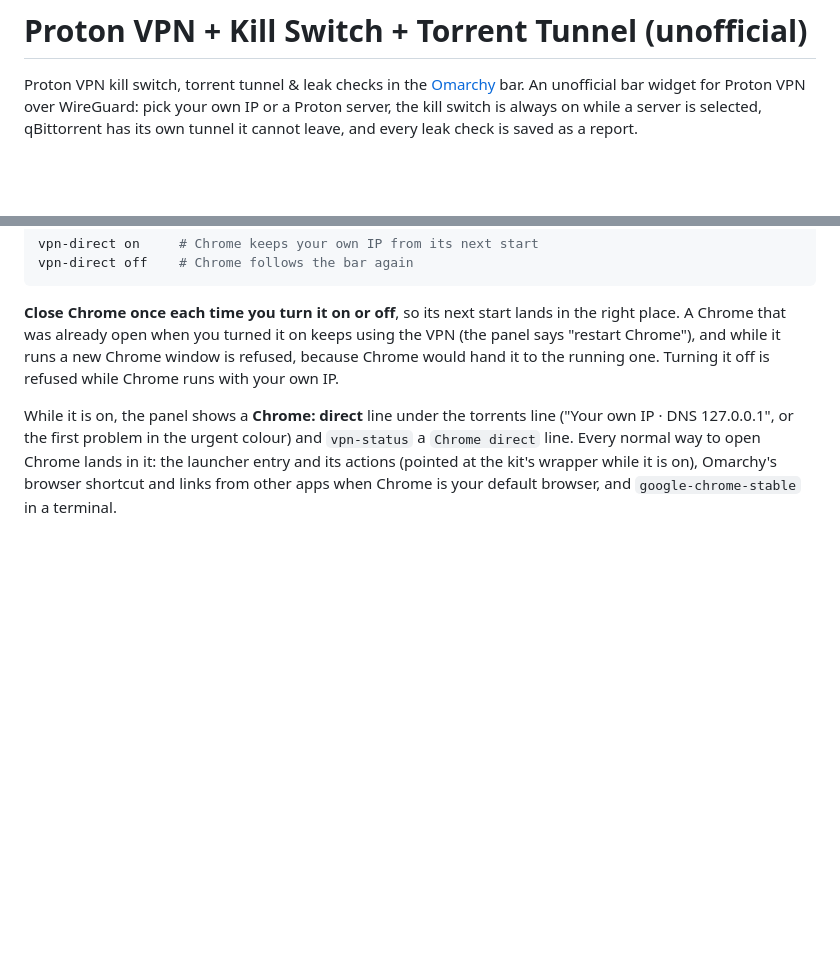
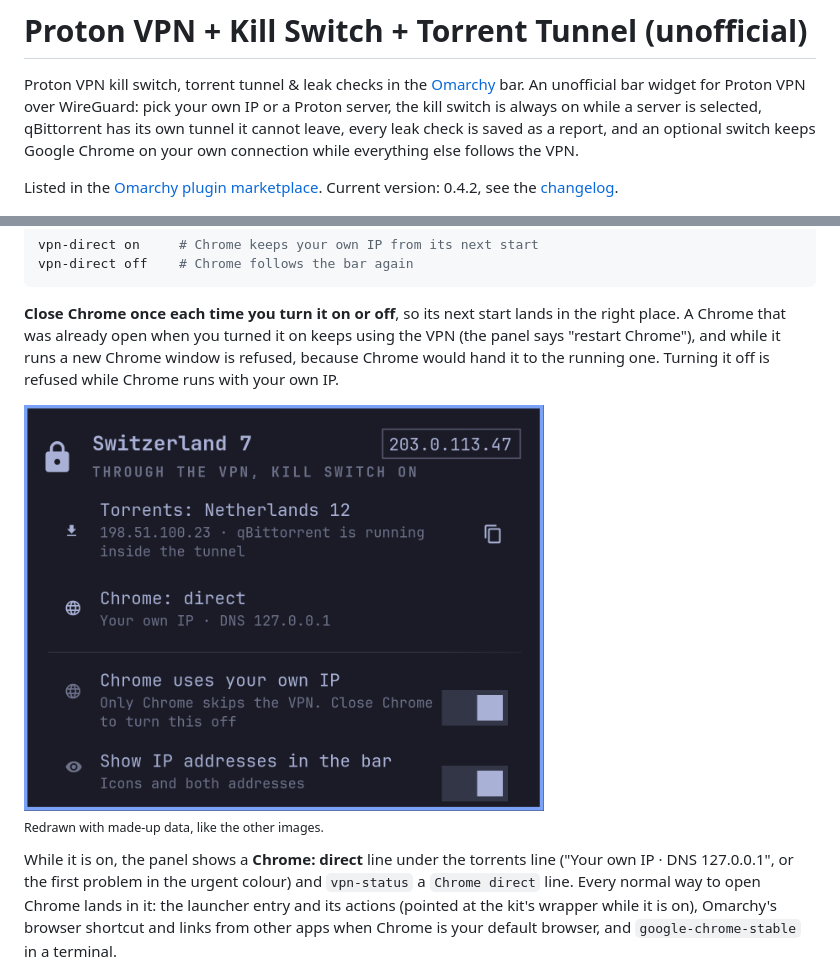
Before and after one commit to ralphk-86/omarchy-proton, a Markdown page: README.md, 2 parts joined by grey strips. GitHub-like rendering; pictures changed too: screenshots/chrome-direct.png (added); blank space fills up the shorter version.

Commit message:
chore: public tidy: drop internal design notes, add Chrome direct screenshot, README intro
Co-Authored-By: Claude Sonnet 5.5 <noreply@anthropic.com>

```diff
--- a/README.md
+++ b/README.md
@@ -3,7 +3,11 @@
 Proton VPN kill switch, torrent tunnel & leak checks in the [Omarchy](https://omarchy.org/) bar.
 An unofficial bar widget for Proton VPN over WireGuard: pick your own IP or a Proton server, the
 kill switch is always on while a server is selected, qBittorrent has its own tunnel it cannot
-leave, and every leak check is saved as a report.
+leave, every leak check is saved as a report, and an optional switch keeps Google Chrome on your
+own connection while everything else follows the VPN.
+
+Listed in the [Omarchy plugin marketplace](https://plugins.omarchy.org/plugin.html?id=io.github.ralphk-86.omarchy-proton).
+Current version: 0.4.2, see the [changelog](CHANGELOG.md).
 
 <img src="preview.png" alt="The widget in the bar and its panel, next to the four features" width="100%">
 
@@ -430,6 +434,10 @@ place. A Chrome that was already open when you turned it on keeps using the VPN
 "restart Chrome"), and while it runs a new Chrome window is refused, because Chrome would hand
 it to the running one. Turning it off is refused while Chrome runs with your own IP.
 
+<img src="screenshots/chrome-direct.png" alt="The panel with Chrome direct on: the Chrome: direct line and the Chrome uses your own IP switch" width="520">
+
+<sub>Redrawn with made-up data, like the other images.</sub>
+
 While it is on, the panel shows a **Chrome: direct** line under the torrents line ("Your own IP
 · DNS 127.0.0.1", or the first problem in the urgent colour) and `vpn-status` a
 `Chrome direct` line. Every normal way to open Chrome lands in it: the launcher entry and its
```
Also changed, not shown: CLAUDE.md (+2 -0 lines), CONTRIBUTING.md (+6 -0 lines), 5 other files.
